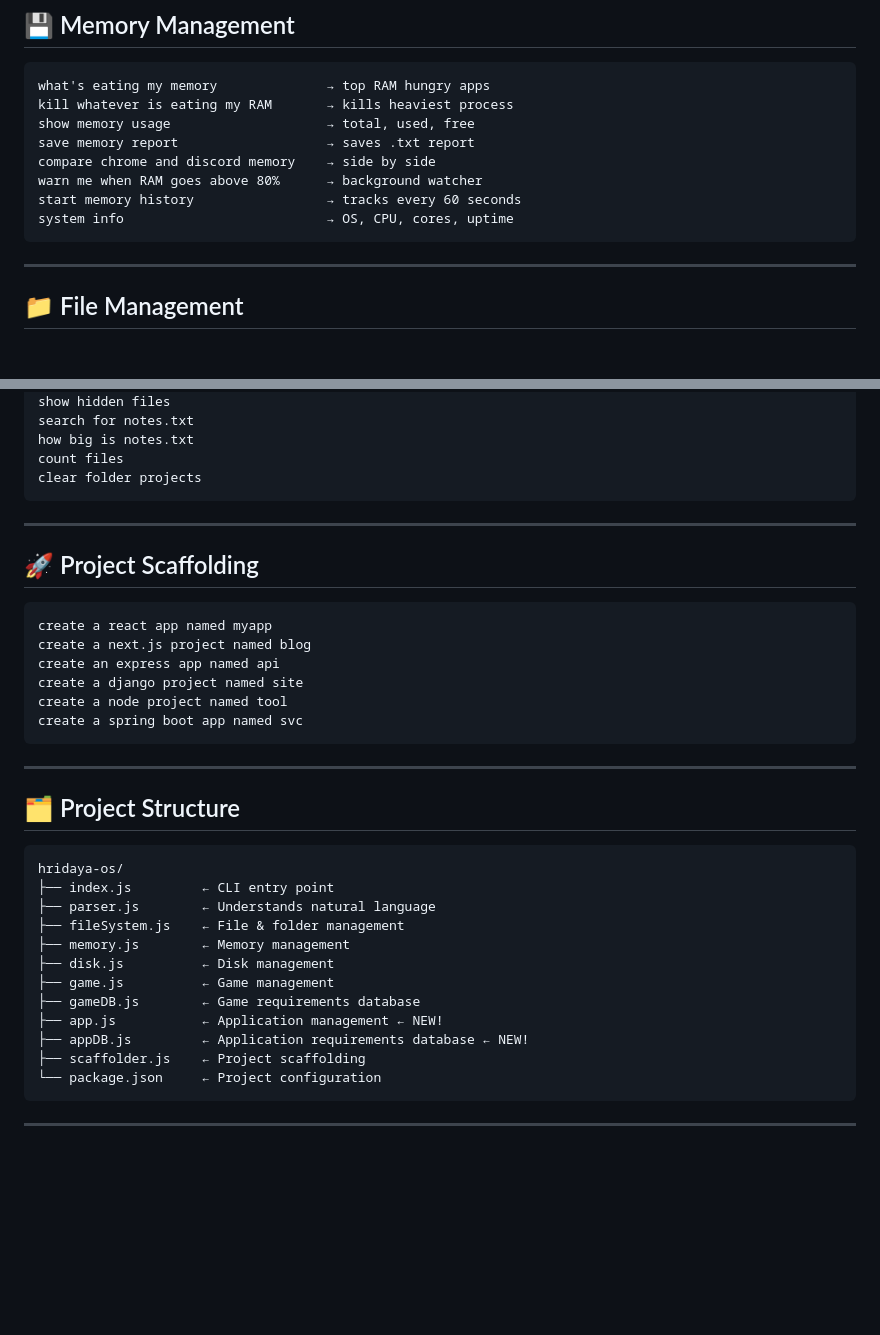
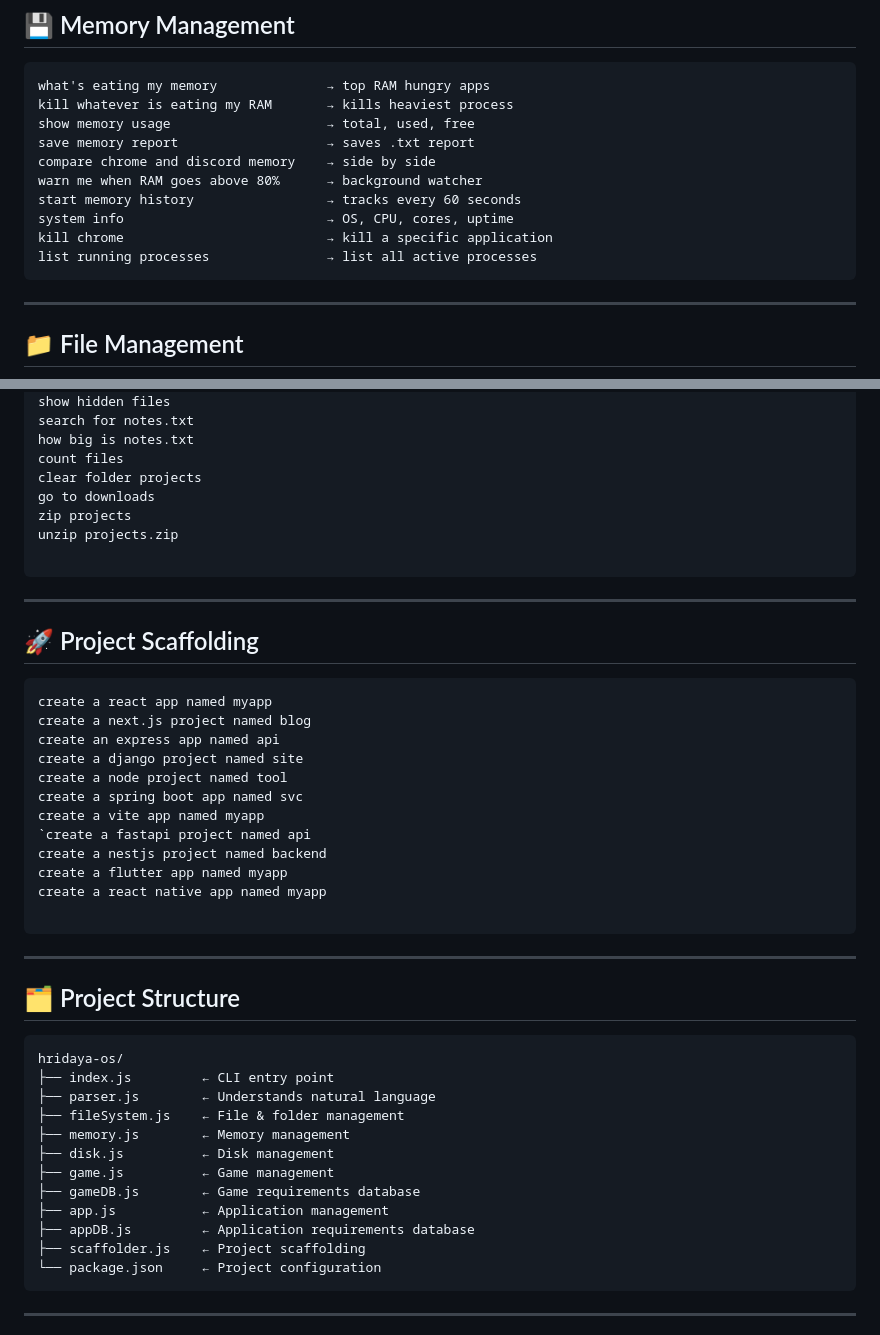
Before and after one commit to Mohith933/HridayaOS, a Markdown page: README.md, 2 parts joined by grey strips. Drawn GitHub-style; blank space fills up the shorter version.

````diff
--- a/README.md
+++ b/README.md
@@ -87,6 +87,8 @@ compare chrome and discord memory    → side by side
 warn me when RAM goes above 80%      → background watcher
 start memory history                 → tracks every 60 seconds
 system info                          → OS, CPU, cores, uptime
+kill chrome                          → kill a specific application
+list running processes               → list all active processes
 ```
 
 ---
@@ -111,6 +113,10 @@ search for notes.txt
 how big is notes.txt
 count files
 clear folder projects
+go to downloads
+zip projects
+unzip projects.zip
+
 ```
 
 ---
@@ -124,6 +130,12 @@ create an express app named api
 create a django project named site
 create a node project named tool
 create a spring boot app named svc
+create a vite app named myapp
+`create a fastapi project named api
+create a nestjs project named backend
+create a flutter app named myapp
+create a react native app named myapp
+
 ```
 
 ---
@@ -139,8 +151,8 @@ hridaya-os/
 ├── disk.js          ← Disk management
 ├── game.js          ← Game management
 ├── gameDB.js        ← Game requirements database
-├── app.js           ← Application management ← NEW!
-├── appDB.js         ← Application requirements database ← NEW!
+├── app.js           ← Application management
+├── appDB.js         ← Application requirements database
 ├── scaffolder.js    ← Project scaffolding
 └── package.json     ← Project configuration
 ```
````
